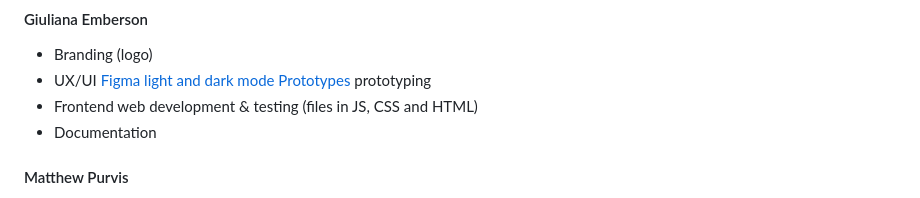
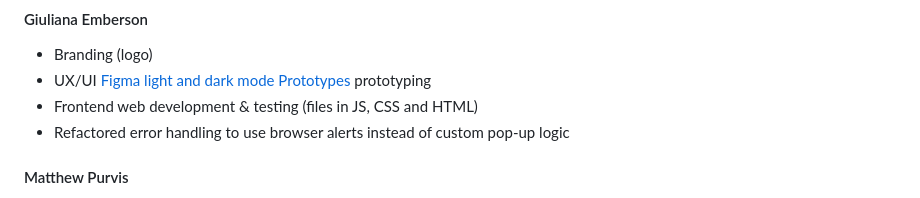
Before and after one commit to Emboiss13/social_spiders, a Markdown page: README.md, the part around the change. Rendered like a GitHub page.

Commit message:
Update error handling to use browser alerts
Refactored error handling to improve user notifications.

```diff
--- a/README.md
+++ b/README.md
@@ -17,7 +17,7 @@ Social Spiders is an accessible web application that uses social media APIs to g
 - Branding (logo)
 - UX/UI [Figma light and dark mode Prototypes](https://www.figma.com/design/OXL91Mlxzjwr6hEDrz8m5M/Social-Spiders?node-id=29-347&t=cxeVtbtDtA2j5mmW-1) prototyping
 - Frontend web development & testing (files in JS, CSS and HTML)
-- Documentation
+- Refactored error handling to use browser alerts instead of custom pop-up logic
 
 #### Matthew Purvis
 - Initial project concept and code
```
